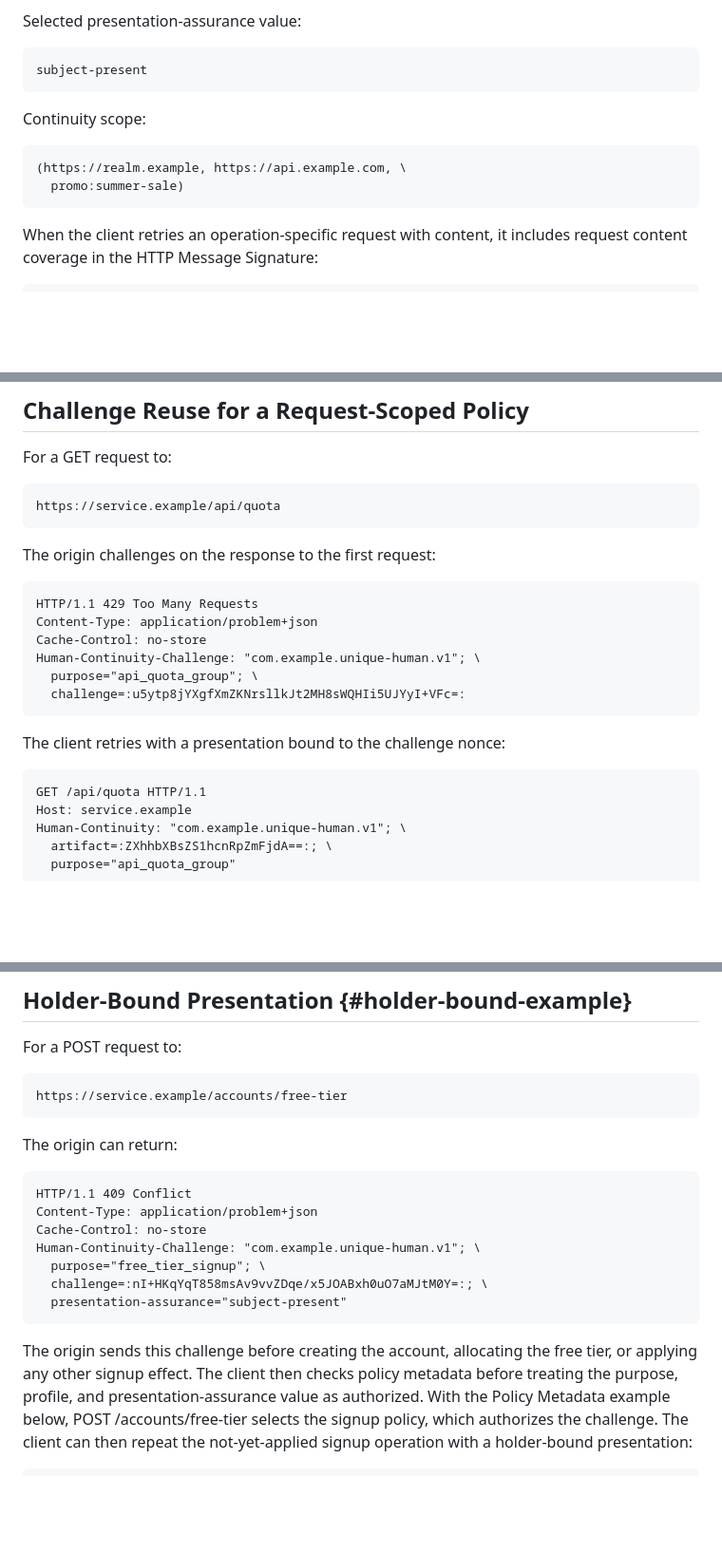
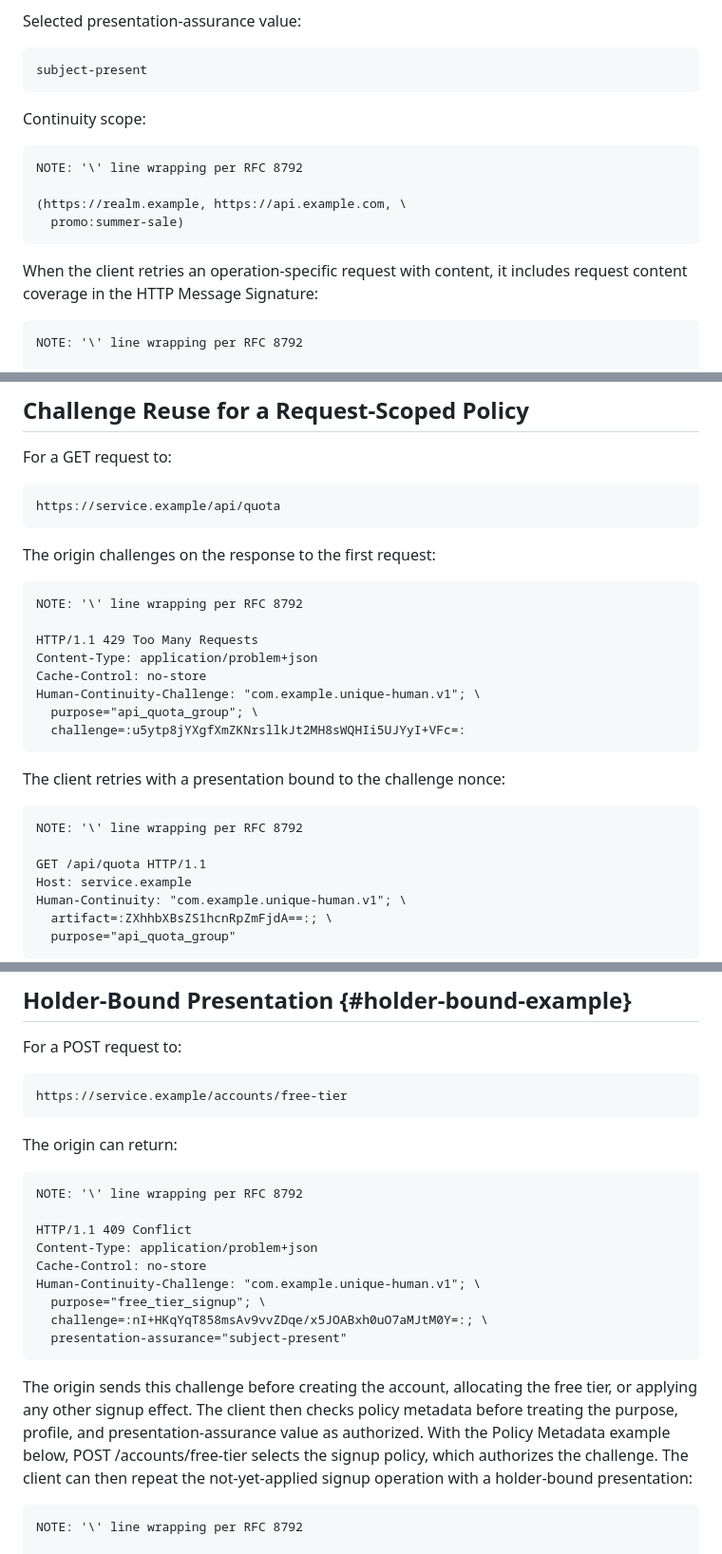
Before and after one commit to aurel-fr/human-continuity-http, a Markdown page: draft-brezun-human-continuity-http.md, 3 parts joined by grey strips. Shown at 95% size. Drawn GitHub-style; blank space fills up the shorter version.

Commit message:
add rfc 8792 note

```diff
--- a/draft-brezun-human-continuity-http.md
+++ b/draft-brezun-human-continuity-http.md
@@ -594,6 +598,8 @@ subject-present
 Continuity scope:
 
 ~~~ text
+NOTE: '\' line wrapping per RFC 8792
+
 (https://realm.example, https://api.example.com, \
   promo:summer-sale)
 ~~~
@@ -601,6 +607,8 @@ Continuity scope:
 When the client retries an operation-specific request with content, it includes request content coverage in the HTTP Message Signature:
 
 ~~~ http-message
+NOTE: '\' line wrapping per RFC 8792
+
 POST /graphql HTTP/1.1
 Host: api.example.com
 Content-Type: application/json
@@ -1528,6 +1544,8 @@ https://service.example/api/quota
 The origin challenges on the response to the first request:
 
 ~~~ http-message
+NOTE: '\' line wrapping per RFC 8792
+
 HTTP/1.1 429 Too Many Requests
 Content-Type: application/problem+json
 Cache-Control: no-store
@@ -1539,6 +1557,8 @@ Human-Continuity-Challenge: "com.example.unique-human.v1"; \
 The client retries with a presentation bound to the challenge nonce:
 
 ~~~ http-message
+NOTE: '\' line wrapping per RFC 8792
+
 GET /api/quota HTTP/1.1
 Host: service.example
 Human-Continuity: "com.example.unique-human.v1"; \
@@ -1589,6 +1609,8 @@ https://service.example/accounts/free-tier
 The origin can return:
 
 ~~~ http-message
+NOTE: '\' line wrapping per RFC 8792
+
 HTTP/1.1 409 Conflict
 Content-Type: application/problem+json
 Cache-Control: no-store
@@ -1601,6 +1623,8 @@ Human-Continuity-Challenge: "com.example.unique-human.v1"; \
 The origin sends this challenge before creating the account, allocating the free tier, or applying any other signup effect. The client then checks policy metadata before treating the purpose, profile, and presentation-assurance value as authorized. With the Policy Metadata example below, POST /accounts/free-tier selects the signup policy, which authorizes the challenge. The client can then repeat the not-yet-applied signup operation with a holder-bound presentation:
 
 ~~~ http-message
+NOTE: '\' line wrapping per RFC 8792
+
 POST /accounts/free-tier HTTP/1.1
 Host: service.example
 Authorization: Bearer account-native-token
```
Also changed, not shown: other parts of draft-brezun-human-continuity-http.md (+16 -0 lines).
